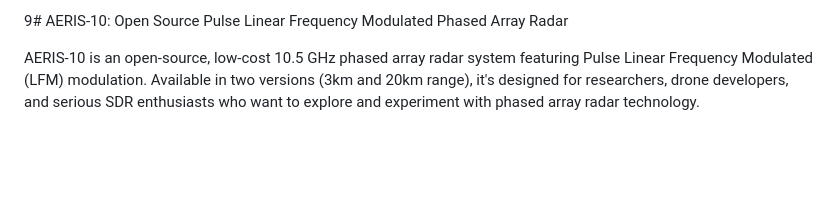
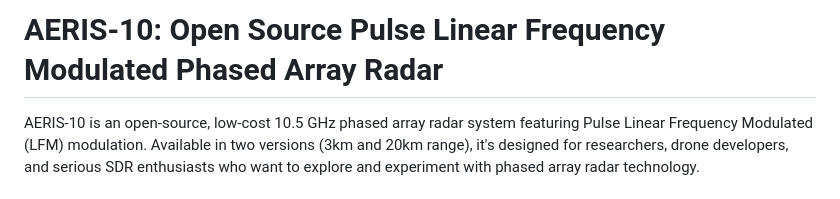
Before and after one commit to arthurafarias/phased-array-radar, a Markdown page: README.md, the part around the change. GitHub-like rendering; blank space fills up the shorter version.

```diff
--- a/README.md
+++ b/README.md
@@ -1,4 +1,4 @@
-9# AERIS-10: Open Source Pulse Linear Frequency Modulated Phased Array Radar
+# AERIS-10: Open Source Pulse Linear Frequency Modulated Phased Array Radar
 
 AERIS-10 is an open-source, low-cost 10.5 GHz phased array radar system featuring Pulse Linear Frequency Modulated (LFM) modulation. Available in two versions (3km and 20km range), it's designed for researchers, drone developers, and serious SDR enthusiasts who want to explore and experiment with phased array radar technology.
 
```
